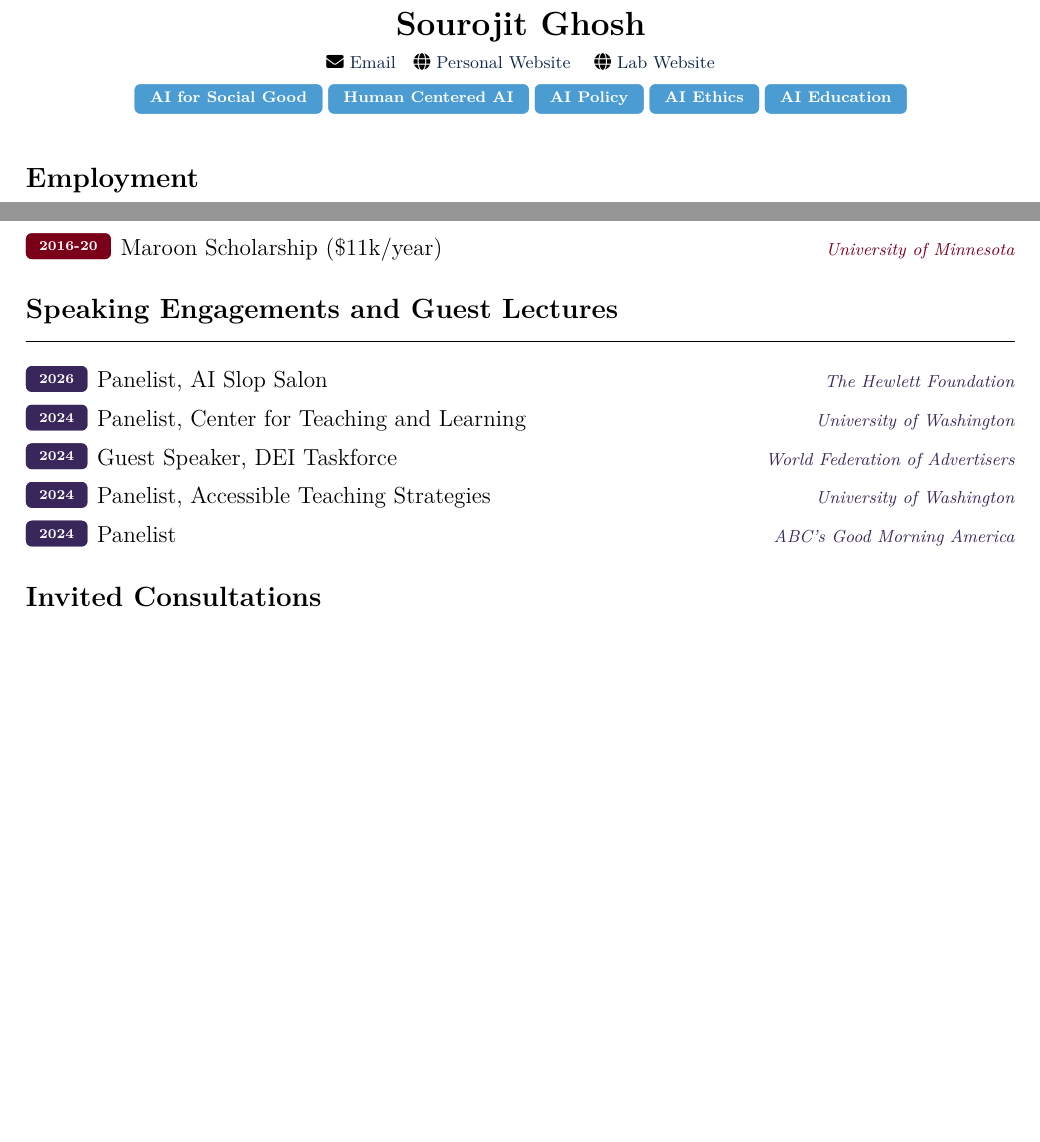
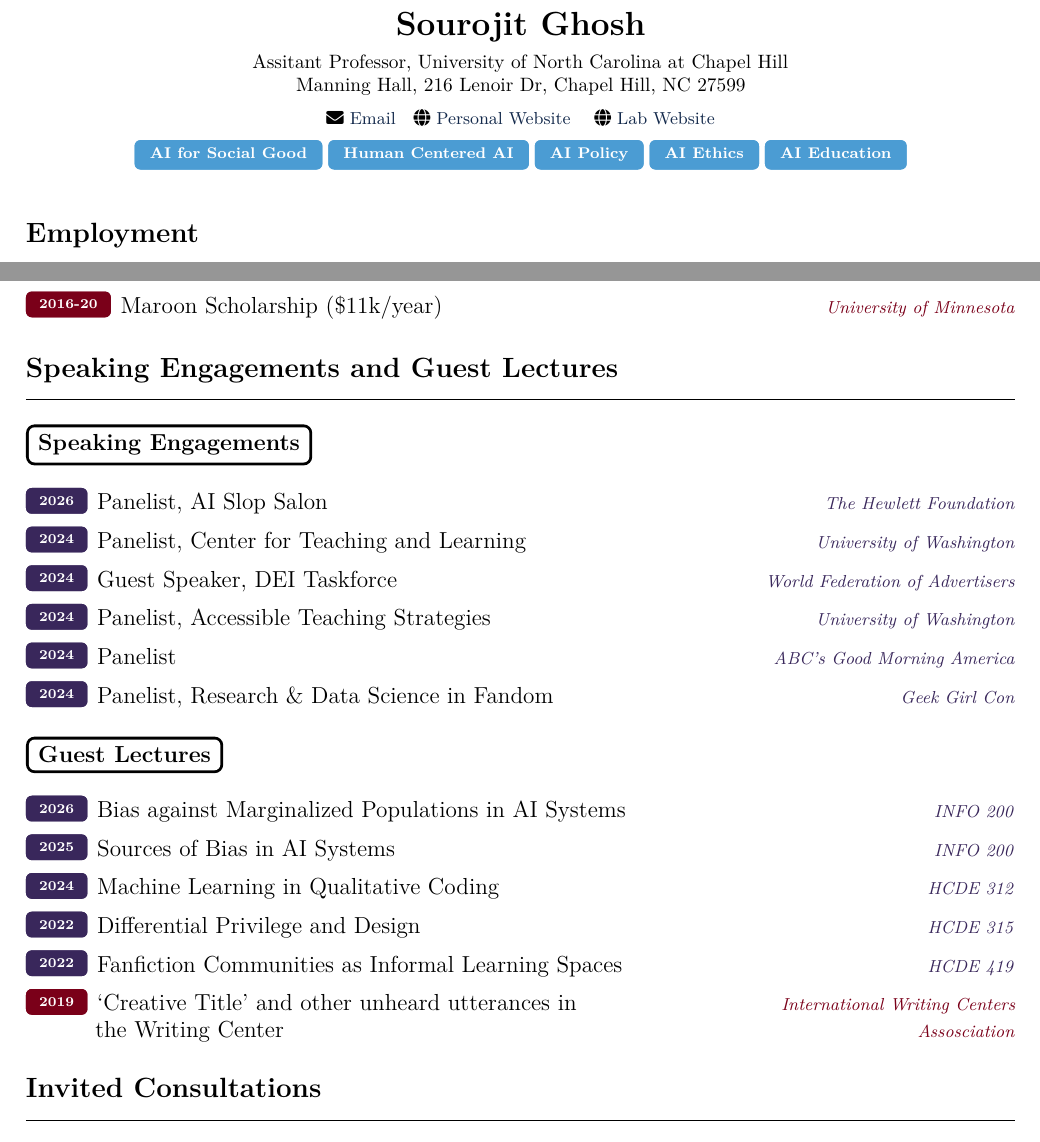
Before and after one commit to SourojitGhosh/Faculty-CV, a LaTeX document (main.tex): two parts of pages 1 and 8 of 11, joined at a grey line, cut so that both start at the same text, the shorter picture padded with empty space. Compiled offline with pdfLaTeX.

Commit message:
Updates from Overleaf

```diff
--- a/main.tex
+++ b/main.tex
@@ -321,8 +321,7 @@
 
 \begin{center}
   {\LARGE\bfseries Sourojit Ghosh}\\[5pt]
-  % {\color{accentblue}\textbf{Assistant Professor, University of North Carolina at Chapel Hill}}\\[3pt]
-  % {\small Faculty Researcher, \textit{Center for Information, Technology, and Public Life (CITAP)} }\\[6pt]
+  {Assitant Professor, University of North Carolina at Chapel Hill \\ Manning Hall, 216 Lenoir Dr, Chapel Hill, NC 27599}\\[6pt]
 
   \small
   \faEnvelope\ \href{mailto:sourojitg@gmail.com}{Email}\quad
@@ -369,7 +368,7 @@
   \item To demonstrate this, I present three case studies examining gender bias in low-resource language translation, Western stereotyping of Indian culture in text-to-image tools, and ``castelessness" in my study of AI representations of caste-oppressed communities.
   \item Together, these findings lead me to motivate a broader, more expansive research agenda toward inclusive AI fairness practices and meaningful social good for overlooked communities worldwide.
 \end{itemize}
-
+\newpage
 \section{Publications}
 
 \noindent\sectionpill{Peer-Reviewed Publications}
@@ -641,11 +640,24 @@
 
 \section{Speaking Engagements and Guest Lectures}
 
+\noindent\sectionpill{Speaking Engagements}\vspace{3pt}
+
 \uwrow{2026}{Panelist, AI Slop Salon}{The Hewlett Foundation}
 \uwrow{2024}{Panelist, Center for Teaching and Learning}{University of Washington}
 \uwrow{2024}{Guest Speaker, DEI Taskforce}{World Federation of Advertisers}
 \uwrow{2024}{Panelist, Accessible Teaching Strategies}{University of Washington}
 \uwrow{2024}{Panelist}{ABC's Good Morning America}
+\uwrow{2024}{Panelist, Research \& Data Science in Fandom}{Geek Girl Con}
+
+\vspace{8pt}
+\noindent\sectionpill{Guest Lectures}\vspace{3pt}
+
+\uwrow{2026}{Bias against Marginalized Populations in AI Systems}{INFO 200}
+\uwrow{2025}{Sources of Bias in AI Systems}{INFO 200}
+\uwrow{2024}{Machine Learning in Qualitative Coding}{HCDE 312}
+\uwrow{2022}{Differential Privilege and Design}{HCDE 315}
+\uwrow{2022}{Fanfiction Communities as Informal Learning Spaces}{HCDE 419}
+\umnrow{2019}{`Creative Title’ and other unheard utterances in \\ the Writing Center}{ International Writing Centers Assosciation}
 
 \section{Invited Consultations}
 \uwrow{2025}{Curriculum Consultant, International Academic Digital Skills}{DEPA, Thailand}
```
Also changed, not shown: main.tex (20 more changed lines).
